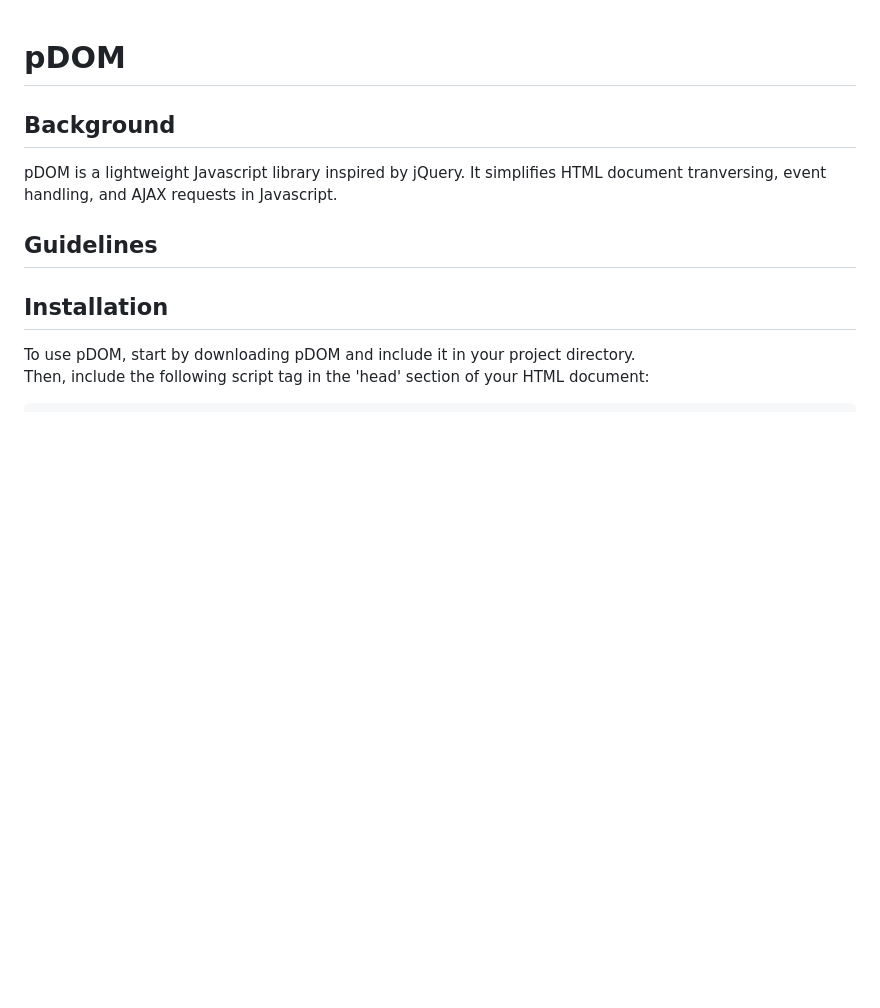
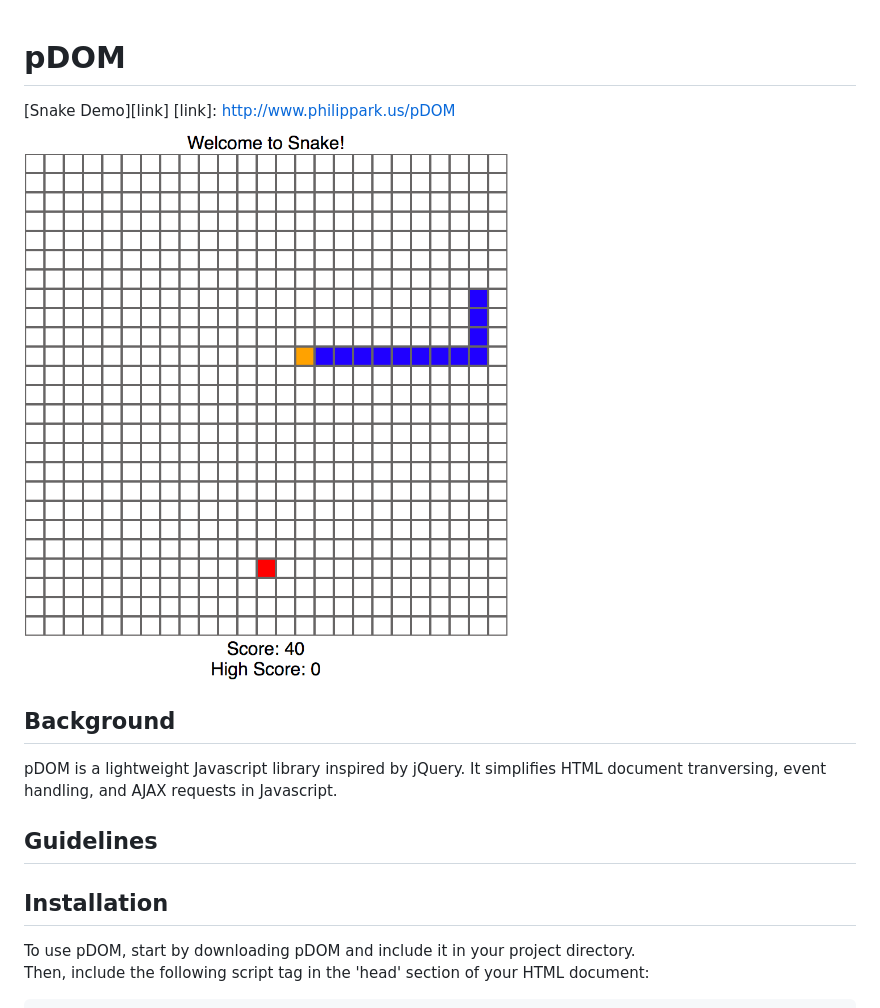
Before and after one commit to parkjphilip/pDOM, a Markdown page: README.md, the part around the change. GitHub-like rendering; pictures changed too: assets/snake_screenshot.png (added); blank space fills up the shorter version.

Commit message:
add snake screenshot to readme

```diff
--- a/README.md
+++ b/README.md
@@ -1,4 +1,8 @@
 # pDOM
+
+[Snake Demo][link]
+[link]: http://www.philippark.us/pDOM
+![main](assets/snake_screenshot.png)
 
 
 ## Background
```
